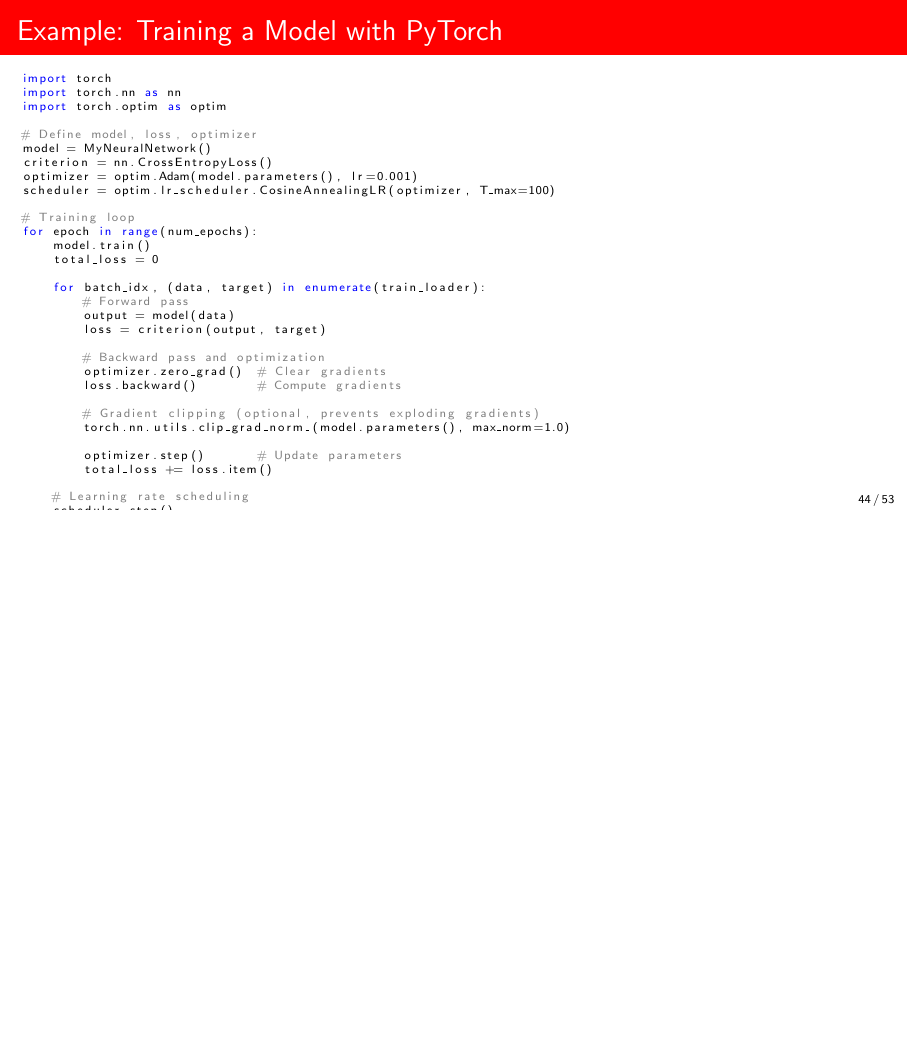
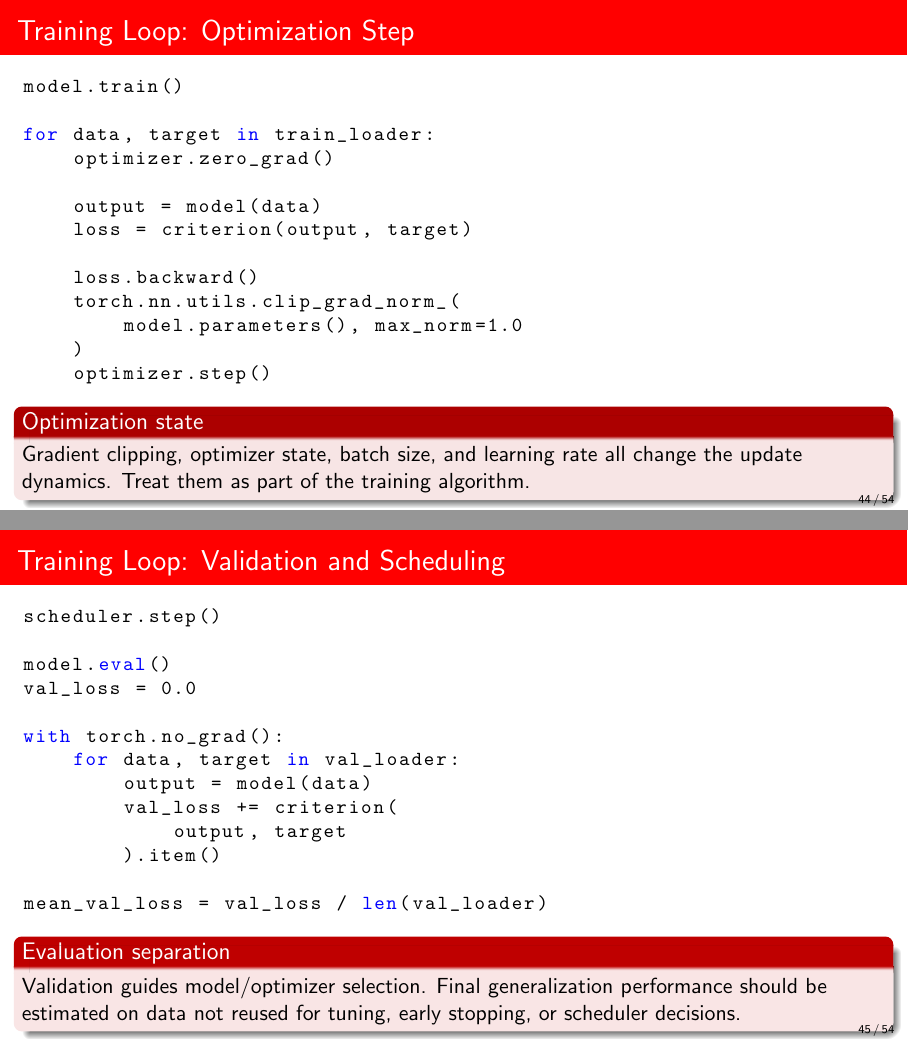
Before and after one commit to DiogoRibeiro7/academic-presentations, LaTeX slides (01-foundations/optimization/presentation/optimization_beamer.tex): page 44 of 53 before the commit and pages 44 and 45 of 54 after it, the two joined at a grey line, the shorter picture padded with empty space. Compiled offline with pdfLaTeX.

Commit message:
accessibility: split PyTorch training example

```diff
--- a/01-foundations/optimization/presentation/optimization_beamer.tex
+++ b/01-foundations/optimization/presentation/optimization_beamer.tex
@@ -1008,53 +1008,48 @@
   \end{itemize}
 \end{frame}
 
-\begin{frame}[fragile]{Example: Training a Model with PyTorch}
-  \begin{lstlisting}[language=Python, basicstyle=\tiny]
-import torch
-import torch.nn as nn
-import torch.optim as optim
+\begin{frame}[fragile]{Training Loop: Optimization Step}
+\begin{lstlisting}[style=code,basicstyle=\ttfamily\small]
+model.train()
 
-# Define model, loss, optimizer
-model = MyNeuralNetwork()
-criterion = nn.CrossEntropyLoss()
-optimizer = optim.Adam(model.parameters(), lr=0.001)
-scheduler = optim.lr_scheduler.CosineAnnealingLR(optimizer, T_max=100)
+for data, target in train_loader:
+    optimizer.zero_grad()
 
-# Training loop
-for epoch in range(num_epochs):
-    model.train()
-    total_loss = 0
-
-    for batch_idx, (data, target) in enumerate(train_loader):
-        # Forward pass
     output = model(data)
     loss = criterion(output, target)
 
-        # Backward pass and optimization
-        optimizer.zero_grad()  # Clear gradients
-        loss.backward()        # Compute gradients
+    loss.backward()
+    torch.nn.utils.clip_grad_norm_(
+        model.parameters(), max_norm=1.0
+    )
+    optimizer.step()
+\end{lstlisting}
 
-        # Gradient clipping (optional, prevents exploding gradients)
-        torch.nn.utils.clip_grad_norm_(model.parameters(), max_norm=1.0)
+\begin{block}{Optimization state}
+Gradient clipping, optimizer state, batch size, and learning rate all change the update dynamics. Treat them as part of the training algorithm.
+\end{block}
+\end{frame}
 
-        optimizer.step()       # Update parameters
-        total_loss += loss.item()
-
-    # Learning rate scheduling
+\begin{frame}[fragile]{Training Loop: Validation and Scheduling}
+\begin{lstlisting}[style=code,basicstyle=\ttfamily\small]
 scheduler.step()
 
-    # Validation
 model.eval()
-    val_loss = 0
+val_loss = 0.0
+
 with torch.no_grad():
     for data, target in val_loader:
         output = model(data)
-            val_loss += criterion(output, target).item()
+        val_loss += criterion(
+            output, target
+        ).item()
 
-    # Logging
-    print(f'Epoch {epoch}: Train Loss: {total_loss/len(train_loader):.4f}, '
-          f'Val Loss: {val_loss/len(val_loader):.4f}, LR: {scheduler.get_last_lr()[0]:.6f}')
+mean_val_loss = val_loss / len(val_loader)
 \end{lstlisting}
+
+\begin{alertblock}{Evaluation separation}
+Validation guides model/optimizer selection. Final generalization performance should be estimated on data not reused for tuning, early stopping, or scheduler decisions.
+\end{alertblock}
 \end{frame}
 
 % ================================================================
```
Lines whose indentation alone changed are shown as unchanged.
